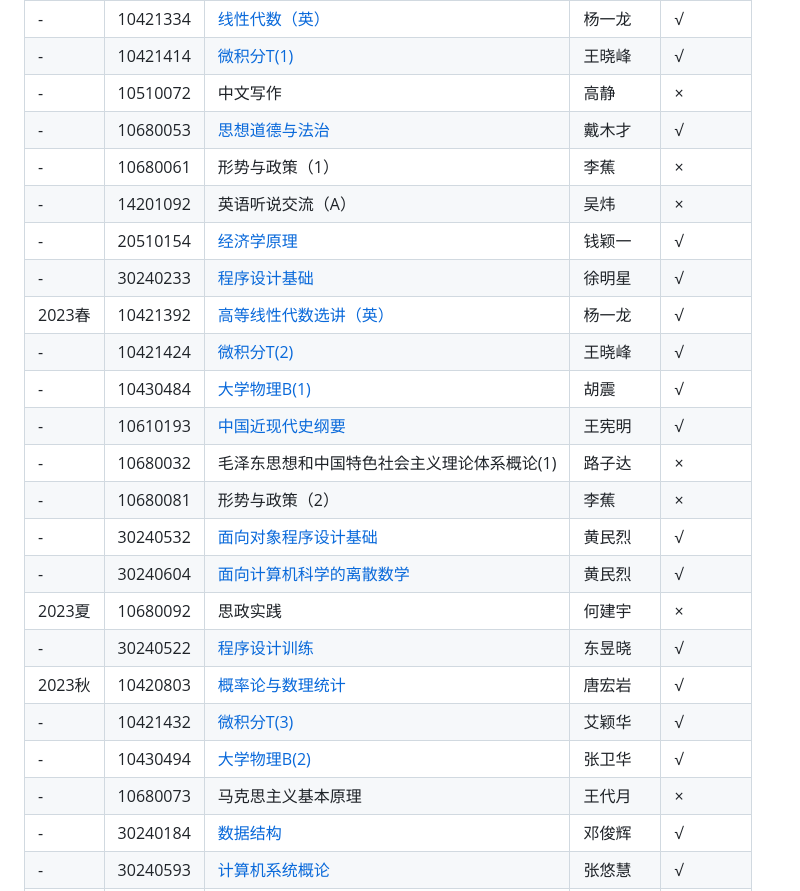
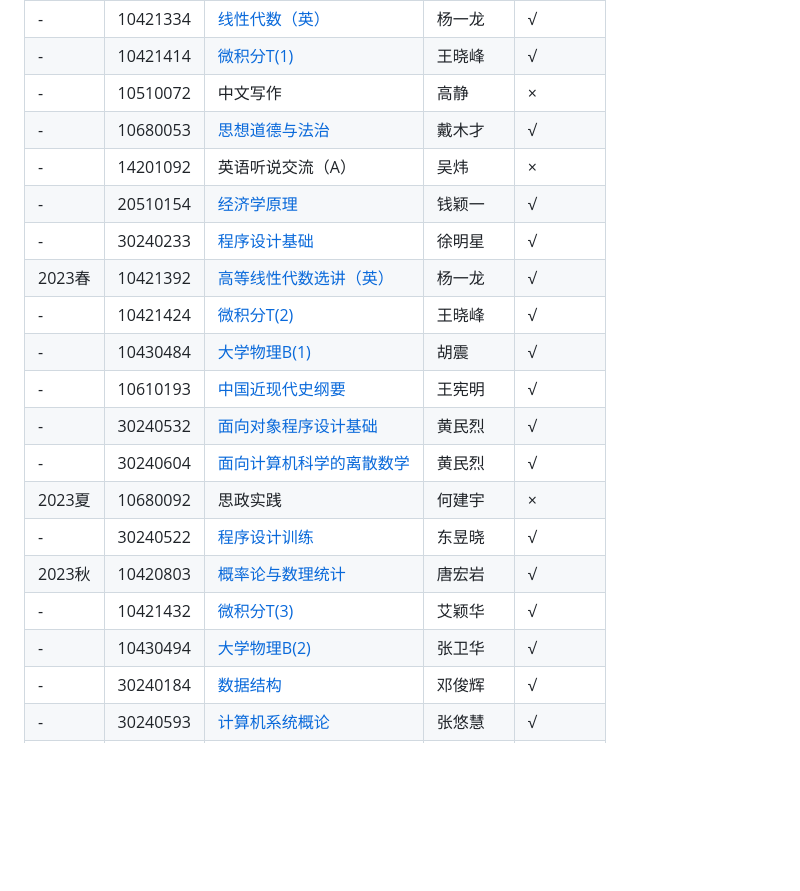
Before and after one commit to kekekawaii2839/THUCS-Undergraduate, a Markdown page: README.md, the part around the change. Rendered like a GitHub page; blank space fills up the shorter version.

```diff
--- a/README.md
+++ b/README.md
@@ -14,7 +14,6 @@
 |  -  | 10421414 |[微积分T(1)](https://github.com/kekekawaii2839/THUCS-Undergraduate/tree/master/Freshman/calculus)|王晓峰| √ |
 |  -  | 10510072 |中文写作|高静| × |
 |  -  | 10680053 |[思想道德与法治](https://github.com/kekekawaii2839/THUCS-Undergraduate/tree/master/Freshman/Ideology%2CMorality%20and%20Rule%20of%20Law)|戴木才| √ |
-|  -  | 10680061 |形势与政策（1）|李蕉| × |
 |  -  | 14201092 |英语听说交流（A）|吴炜| × |
 |  -  | 20510154 |[经济学原理](https://github.com/kekekawaii2839/THUCS-Undergraduate/tree/master/Freshman/Principles%20of%20Economics)|钱颖一| √ |
 |  -  | 30240233 |[程序设计基础](https://github.com/kekekawaii2839/THUCS-Undergraduate/tree/master/Freshman/FOP)|徐明星| √ |
@@ -22,8 +21,6 @@
 |  -  | 10421424 |[微积分T(2)](https://github.com/kekekawaii2839/THUCS-Undergraduate/tree/master/Freshman/calculus)|王晓峰| √ |
 |  -  | 10430484 |[大学物理B(1)](https://github.com/kekekawaii2839/THUCS-Undergraduate/tree/master/Freshman/Physics/2023S)|胡震| √ |
 |  -  | 10610193 |[中国近现代史纲要](https://github.com/kekekawaii2839/THUCS-Undergraduate/tree/master/Freshman/Outline%20of%20Modern%20Chinese%20History)|王宪明| √ |
-|  -  | 10680032 |毛泽东思想和中国特色社会主义理论体系概论(1)|路子达| × |
-|  -  | 10680081 |形势与政策（2）|李蕉| × |
 |  -  | 30240532 |[面向对象程序设计基础](https://github.com/kekekawaii2839/THUCS-Undergraduate/tree/master/Freshman/OOP)|黄民烈| √ |
 |  -  | 30240604 |[面向计算机科学的离散数学](https://github.com/kekekawaii2839/THUCS-Undergraduate/tree/master/Freshman/discrete%20math)|黄民烈| √ |
 |2023夏|10680092 |思政实践|何建宇| × |
@@ -31,7 +28,6 @@
 |2023秋|10420803 |[概率论与数理统计](https://github.com/kekekawaii2839/THUCS-Undergraduate/tree/master/Sophomore/Probability%26Statistics)|唐宏岩| √ |
 |  -  | 10421432 |[微积分T(3)](https://github.com/kekekawaii2839/THUCS-Undergraduate/tree/master/Sophomore/calculus)|艾颖华| √ |
 |  -  | 10430494 |[大学物理B(2)](https://github.com/kekekawaii2839/THUCS-Undergraduate/tree/master/Sophomore/Physics/2023F)|张卫华| √ |
-|  -  | 10680073 |马克思主义基本原理|王代月| × |
 |  -  | 30240184 |[数据结构](https://github.com/kekekawaii2839/THUCS-Undergraduate/tree/master/Sophomore/DSA)|邓俊辉| √ |
 |  -  | 30240593 |[计算机系统概论](https://github.com/kekekawaii2839/THUCS-Undergraduate/tree/master/Sophomore/ICS)|张悠慧| √ |
 |  -  | 30510123 |[会计学原理](https://github.com/kekekawaii2839/THUCS-Undergraduate/tree/master/Sophomore/Introduction%20to%20Accounting)|张海燕| √ |
```
